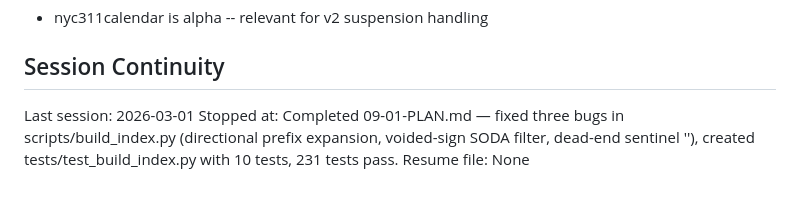
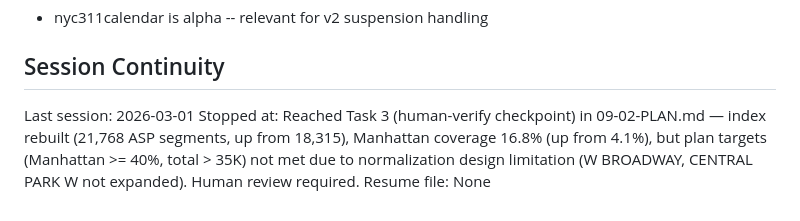
Before and after one commit to Pascal-ZeGerman/GPS2ASP-Resolver, a Markdown page: .planning/STATE.md, the part around the change. Rendered like a GitHub page.

Commit message:
docs(09-02): spatial index rebuilt — 21,768 ASP segs (+19%), Manhattan 16.8% (was 4.1%)
- Ran build_index.py against live NYC Open Data (207 seconds, 2026-03-01 timestamp)
- ASP segments: 18,315 -> 21,768 (+1,453 net; +3,178 Bronx, but -76 Brooklyn/-149 Queens from voided-sign fix)
- Manhattan: 4.1% -> 16.8% (directional prefix expansion working for numbered streets)
- Plan targets (Manhattan >= 40%, total > 35K) not met — normalization gap: named directional
  streets like W BROADWAY, CENTRAL PARK W not expanded (design limitation in normalize_to_soda)
- Files in src/gps2asp/data/index/ updated (gitignored; build script writes to data/index/ at root)
- Reached Task 3 checkpoint — human review required to evaluate coverage shortfall

Co-Authored-By: Claude Sonnet 4.6 <noreply@anthropic.com>

```diff
--- a/.planning/STATE.md
+++ b/.planning/STATE.md
@@ -132,5 +132,5 @@ Progress: [====================] 100% v1.0 | Phase 9: [==========          ] 50%
 ## Session Continuity
 
 Last session: 2026-03-01
-Stopped at: Completed 09-01-PLAN.md — fixed three bugs in scripts/build_index.py (directional prefix expansion, voided-sign SODA filter, dead-end sentinel ''), created tests/test_build_index.py with 10 tests, 231 tests pass.
+Stopped at: Reached Task 3 (human-verify checkpoint) in 09-02-PLAN.md — index rebuilt (21,768 ASP segments, up from 18,315), Manhattan coverage 16.8% (up from 4.1%), but plan targets (Manhattan >= 40%, total > 35K) not met due to normalization design limitation (W BROADWAY, CENTRAL PARK W not expanded). Human review required.
 Resume file: None
```
Also changed, not shown: 1 other file.
